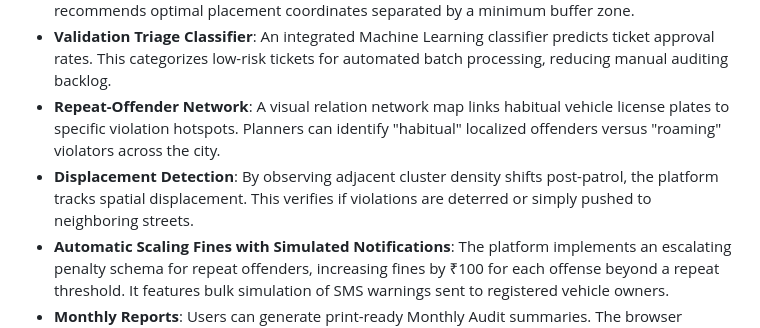
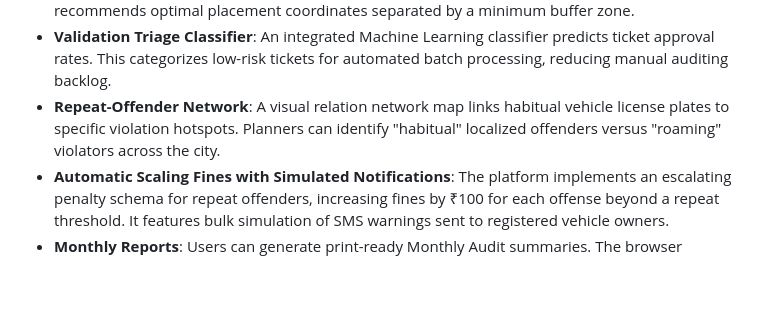
Before and after one commit to SadAvocado2612/GridWatch, a Markdown page: README.md, the part around the change. GitHub-like rendering; blank space fills up the shorter version.

```diff
--- a/README.md
+++ b/README.md
@@ -13,7 +13,6 @@ Urban centers globally suffer from severe traffic bottlenecking, driven heavily
 *   **Camera Placement Gap Analysis**: To maximize camera coverage, the platform conducts spatial gap analysis, flagging spots further than 300 meters from current surveillance devices. It recommends optimal placement coordinates separated by a minimum buffer zone.
 *   **Validation Triage Classifier**: An integrated Machine Learning classifier predicts ticket approval rates. This categorizes low-risk tickets for automated batch processing, reducing manual auditing backlog.
 *   **Repeat-Offender Network**: A visual relation network map links habitual vehicle license plates to specific violation hotspots. Planners can identify "habitual" localized offenders versus "roaming" violators across the city.
-*   **Displacement Detection**: By observing adjacent cluster density shifts post-patrol, the platform tracks spatial displacement. This verifies if violations are deterred or simply pushed to neighboring streets.
 *   **Automatic Scaling Fines with Simulated Notifications**: The platform implements an escalating penalty schema for repeat offenders, increasing fines by ₹100 for each offense beyond a repeat threshold. It features bulk simulation of SMS warnings sent to registered vehicle owners.
 *   **Monthly Reports**: Users can generate print-ready Monthly Audit summaries. The browser compiles clean multi-page document layouts containing activity trends, top hotspots tables, and automated fine tallies using standard CSS print rules.
 ---
```
